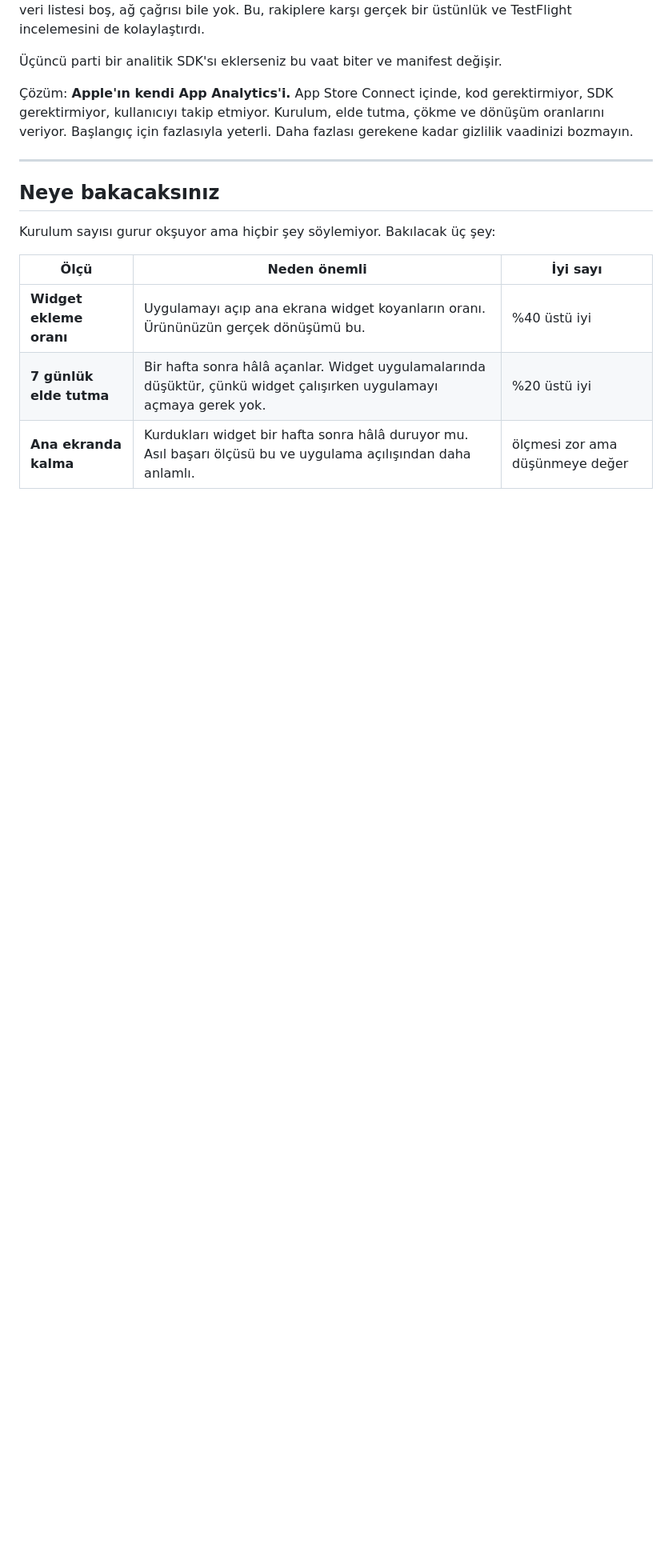
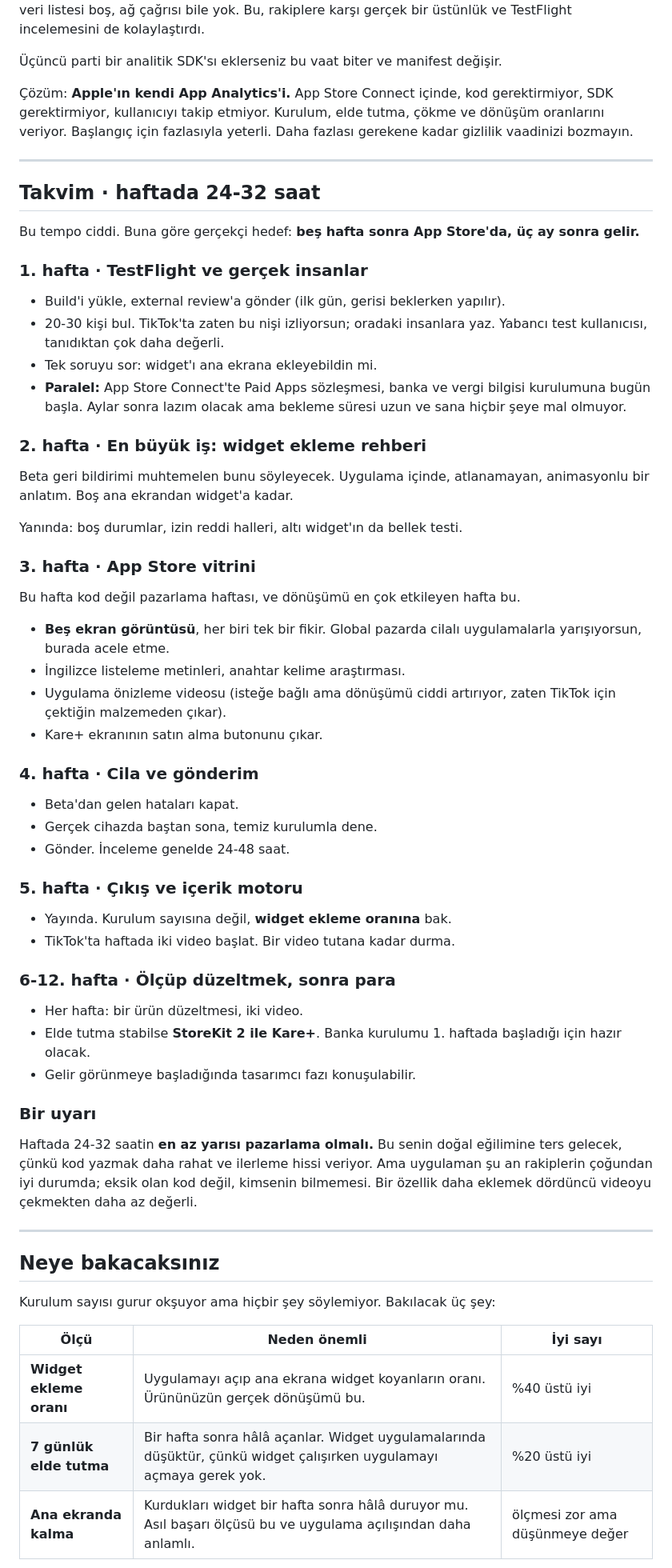
Before and after one commit to semra2314/Atalarin-Sozu, a Markdown page: YOL-HARITASI.md, the part around one of its changes. Shown at 80% size. Rendered like a GitHub page; blank space fills up the shorter version.

```diff
--- a/YOL-HARITASI.md
+++ b/YOL-HARITASI.md
@@ -181,6 +209,67 @@ Daha fazlası gerekene kadar gizlilik vaadinizi bozmayın.
 
 ---
 
+## Takvim · haftada 24-32 saat
+
+Bu tempo ciddi. Buna göre gerçekçi hedef: **beş hafta sonra App Store'da,
+üç ay sonra gelir.**
+
+### 1. hafta · TestFlight ve gerçek insanlar
+
+- Build'i yükle, external review'a gönder (ilk gün, gerisi beklerken yapılır).
+- 20-30 kişi bul. TikTok'ta zaten bu nişi izliyorsun; oradaki insanlara yaz.
+  Yabancı test kullanıcısı, tanıdıktan çok daha değerli.
+- Tek soruyu sor: widget'ı ana ekrana ekleyebildin mi.
+- **Paralel:** App Store Connect'te Paid Apps sözleşmesi, banka ve vergi
+  bilgisi kurulumuna bugün başla. Aylar sonra lazım olacak ama bekleme
+  süresi uzun ve sana hiçbir şeye mal olmuyor.
+
+### 2. hafta · En büyük iş: widget ekleme rehberi
+
+Beta geri bildirimi muhtemelen bunu söyleyecek. Uygulama içinde, atlanamayan,
+animasyonlu bir anlatım. Boş ana ekrandan widget'a kadar.
+
+Yanında: boş durumlar, izin reddi halleri, altı widget'ın da bellek testi.
+
+### 3. hafta · App Store vitrini
+
+Bu hafta kod değil pazarlama haftası, ve dönüşümü en çok etkileyen hafta bu.
+
+- **Beş ekran görüntüsü**, her biri tek bir fikir. Global pazarda cilalı
+  uygulamalarla yarışıyorsun, burada acele etme.
+- İngilizce listeleme metinleri, anahtar kelime araştırması.
+- Uygulama önizleme videosu (isteğe bağlı ama dönüşümü ciddi artırıyor,
+  zaten TikTok için çektiğin malzemeden çıkar).
+- Kare+ ekranının satın alma butonunu çıkar.
+
+### 4. hafta · Cila ve gönderim
+
+- Beta'dan gelen hataları kapat.
+- Gerçek cihazda baştan sona, temiz kurulumla dene.
+- Gönder. İnceleme genelde 24-48 saat.
+
+### 5. hafta · Çıkış ve içerik motoru
+
+- Yayında. Kurulum sayısına değil, **widget ekleme oranına** bak.
+- TikTok'ta haftada iki video başlat. Bir video tutana kadar durma.
+
+### 6-12. hafta · Ölçüp düzeltmek, sonra para
+
+- Her hafta: bir ürün düzeltmesi, iki video.
+- Elde tutma stabilse **StoreKit 2 ile Kare+**. Banka kurulumu 1. haftada
+  başladığı için hazır olacak.
+- Gelir görünmeye başladığında tasarımcı fazı konuşulabilir.
+
+### Bir uyarı
+
+Haftada 24-32 saatin **en az yarısı pazarlama olmalı.** Bu senin doğal
+eğilimine ters gelecek, çünkü kod yazmak daha rahat ve ilerleme hissi veriyor.
+Ama uygulaman şu an rakiplerin çoğundan iyi durumda; eksik olan kod değil,
+kimsenin bilmemesi. Bir özellik daha eklemek dördüncü videoyu çekmekten daha
+az değerli.
+
+---
+
 ## Neye bakacaksınız
 
 Kurulum sayısı gurur okşuyor ama hiçbir şey söylemiyor. Bakılacak üç şey:
```
Also changed, not shown: other parts of YOL-HARITASI.md (+41 -13 lines).
